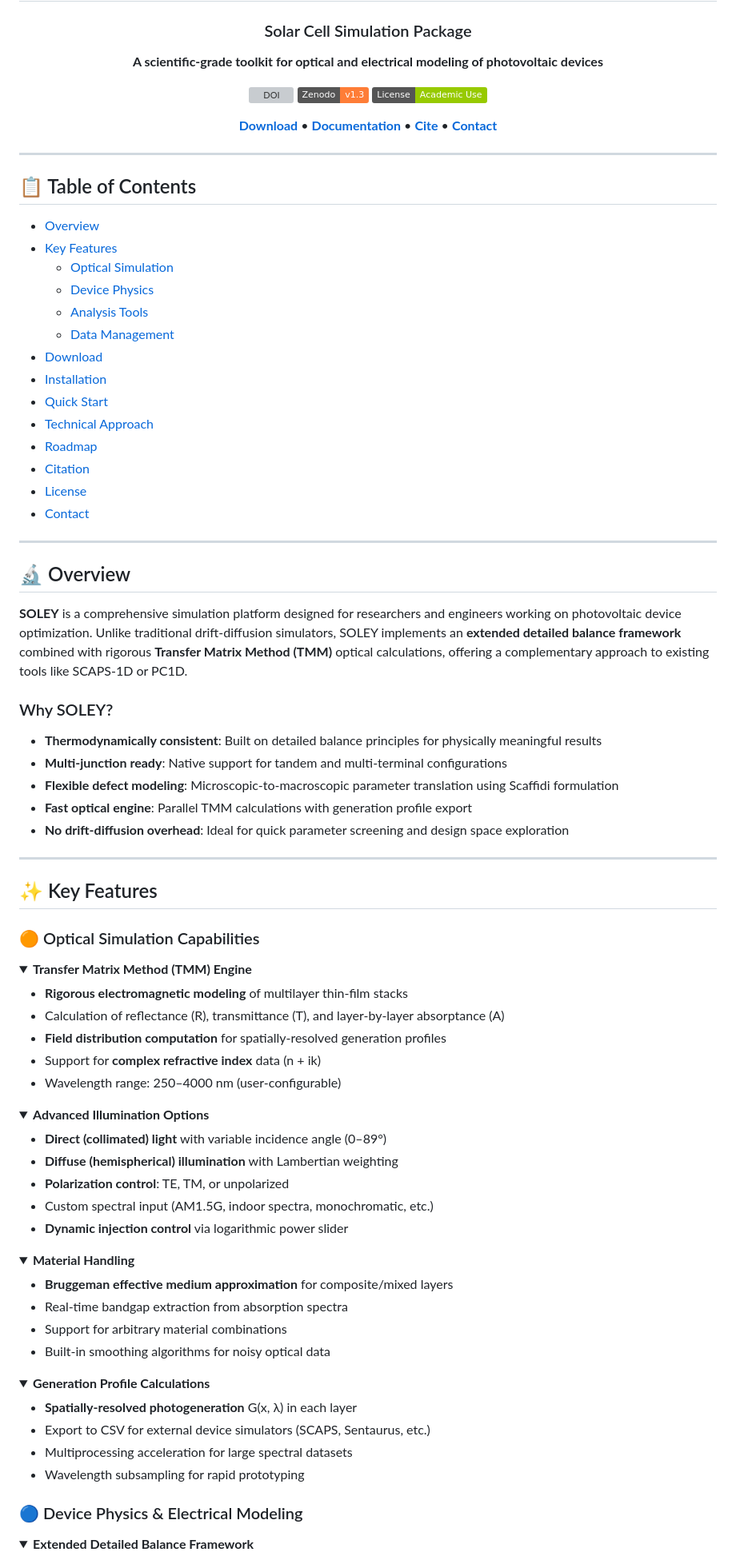
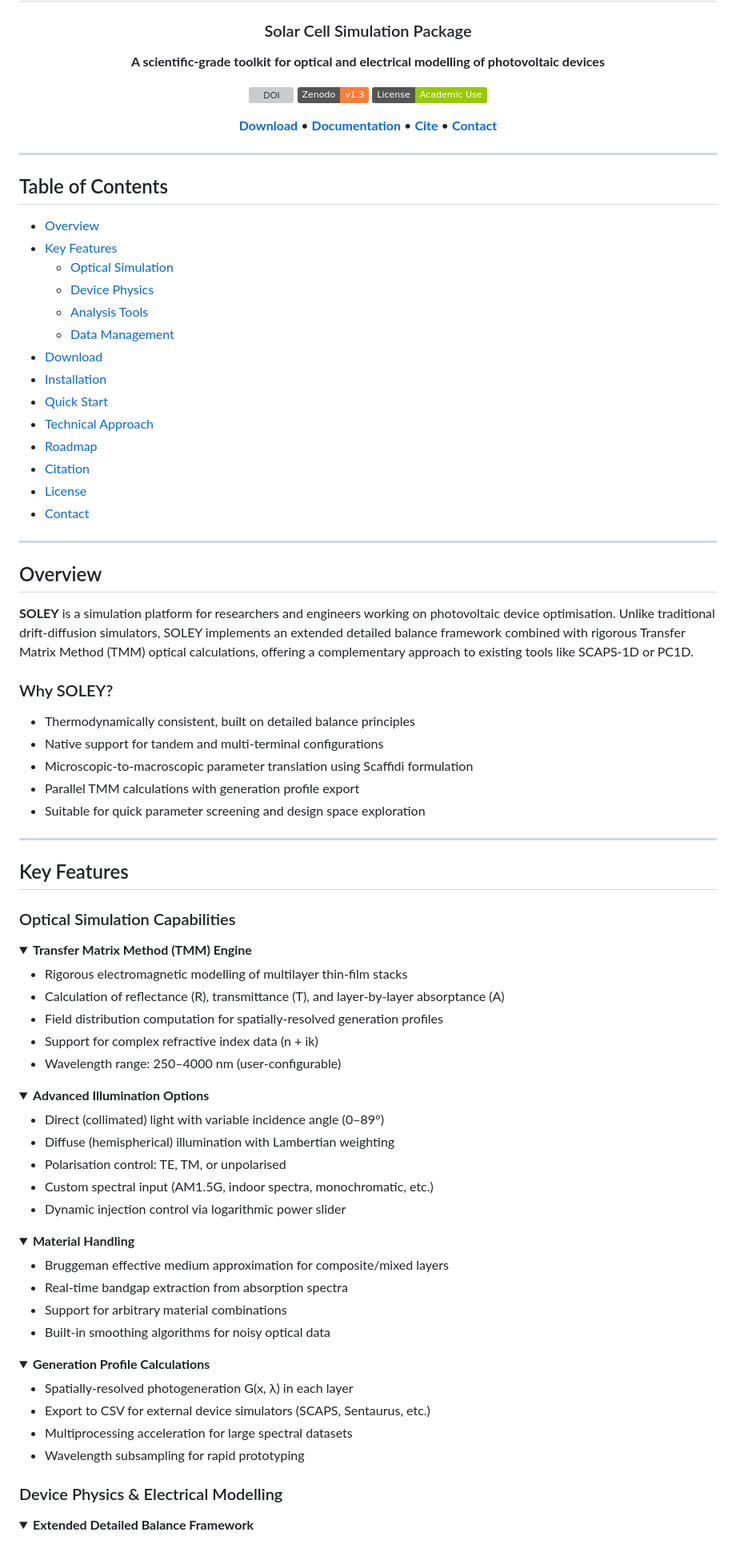
Before and after one commit to zacharie-li-kao/SOLEY-PV, a Markdown page: index.md, the part around the change printed below. Shown: that part at 80% size. Rendered like a GitHub page; folded sections open; badges without logos; grey boxes are pictures that could not be loaded.

```diff
--- a/index.md
+++ b/index.md
@@ -5,7 +5,7 @@
 # SOLEY
 ### Solar Cell Simulation Package
 
-**A scientific-grade toolkit for optical and electrical modeling of photovoltaic devices**
+**A scientific-grade toolkit for optical and electrical modelling of photovoltaic devices**
 
 [![DOI](https://img.shields.io/badge/DOI-10.1002%2Fsolr.202500345-blue)](https://doi.org/10.1002/solr.202500345)
 [![Zenodo](https://img.shields.io/badge/Zenodo-v1.3-orange)](https://zenodo.org/records/17144667)
@@ -17,5 +17,5 @@
 
 </div>
 
-## 📋 Table of Contents
+## Table of Contents
 
@@ -36,31 +36,31 @@
 
 ---
 
-## 🔬 Overview
+## Overview
 
-**SOLEY** is a comprehensive simulation platform designed for researchers and engineers working on photovoltaic device optimization. Unlike traditional drift-diffusion simulators, SOLEY implements an **extended detailed balance framework** combined with rigorous **Transfer Matrix Method (TMM)** optical calculations, offering a complementary approach to existing tools like SCAPS-1D or PC1D.
+**SOLEY** is a simulation platform for researchers and engineers working on photovoltaic device optimisation. Unlike traditional drift-diffusion simulators, SOLEY implements an extended detailed balance framework combined with rigorous Transfer Matrix Method (TMM) optical calculations, offering a complementary approach to existing tools like SCAPS-1D or PC1D.
 
 ### Why SOLEY?
 
-- **Thermodynamically consistent**: Built on detailed balance principles for physically meaningful results
-- **Multi-junction ready**: Native support for tandem and multi-terminal configurations
-- **Flexible defect modeling**: Microscopic-to-macroscopic parameter translation using Scaffidi formulation
-- **Fast optical engine**: Parallel TMM calculations with generation profile export
-- **No drift-diffusion overhead**: Ideal for quick parameter screening and design space exploration
+- Thermodynamically consistent, built on detailed balance principles
+- Native support for tandem and multi-terminal configurations
+- Microscopic-to-macroscopic parameter translation using Scaffidi formulation
+- Parallel TMM calculations with generation profile export
+- Suitable for quick parameter screening and design space exploration
 
 ---
 
-## ✨ Key Features
+## Key Features
 
-### 🟠 Optical Simulation Capabilities
+### Optical Simulation Capabilities
 
 <details>
 <summary><b>Transfer Matrix Method (TMM) Engine</b></summary>
 
-- **Rigorous electromagnetic modeling** of multilayer thin-film stacks
+- Rigorous electromagnetic modelling of multilayer thin-film stacks
 - Calculation of reflectance (R), transmittance (T), and layer-by-layer absorptance (A)
-- **Field distribution computation** for spatially-resolved generation profiles
-- Support for **complex refractive index** data (n + ik)
+- Field distribution computation for spatially-resolved generation profiles
+- Support for complex refractive index data (n + ik)
 - Wavelength range: 250–4000 nm (user-configurable)
 
 </details>
@@ -68,18 +68,18 @@
 <details>
 <summary><b>Advanced Illumination Options</b></summary>
 
-- **Direct (collimated) light** with variable incidence angle (0–89°)
-- **Diffuse (hemispherical) illumination** with Lambertian weighting
-- **Polarization control**: TE, TM, or unpolarized
+- Direct (collimated) light with variable incidence angle (0–89°)
+- Diffuse (hemispherical) illumination with Lambertian weighting
+- Polarisation control: TE, TM, or unpolarised
 - Custom spectral input (AM1.5G, indoor spectra, monochromatic, etc.)
-- **Dynamic injection control** via logarithmic power slider
+- Dynamic injection control via logarithmic power slider
 
 </details>
 
 <details>
 <summary><b>Material Handling</b></summary>
 
-- **Bruggeman effective medium approximation** for composite/mixed layers
+- Bruggeman effective medium approximation for composite/mixed layers
 - Real-time bandgap extraction from absorption spectra
 - Support for arbitrary material combinations
 - Built-in smoothing algorithms for noisy optical data
@@ -89,14 +89,14 @@
 <details>
 <summary><b>Generation Profile Calculations</b></summary>
 
-- **Spatially-resolved photogeneration** G(x, λ) in each layer
+- Spatially-resolved photogeneration G(x, λ) in each layer
 - Export to CSV for external device simulators (SCAPS, Sentaurus, etc.)
 - Multiprocessing acceleration for large spectral datasets
 - Wavelength subsampling for rapid prototyping
 
 </details>
 
-### 🔵 Device Physics & Electrical Modeling
+### Device Physics & Electrical Modelling
 
 <details>
 <summary><b>Extended Detailed Balance Framework</b></summary>
```
Also changed, not shown: other parts of index.md (+92 -117 lines).
